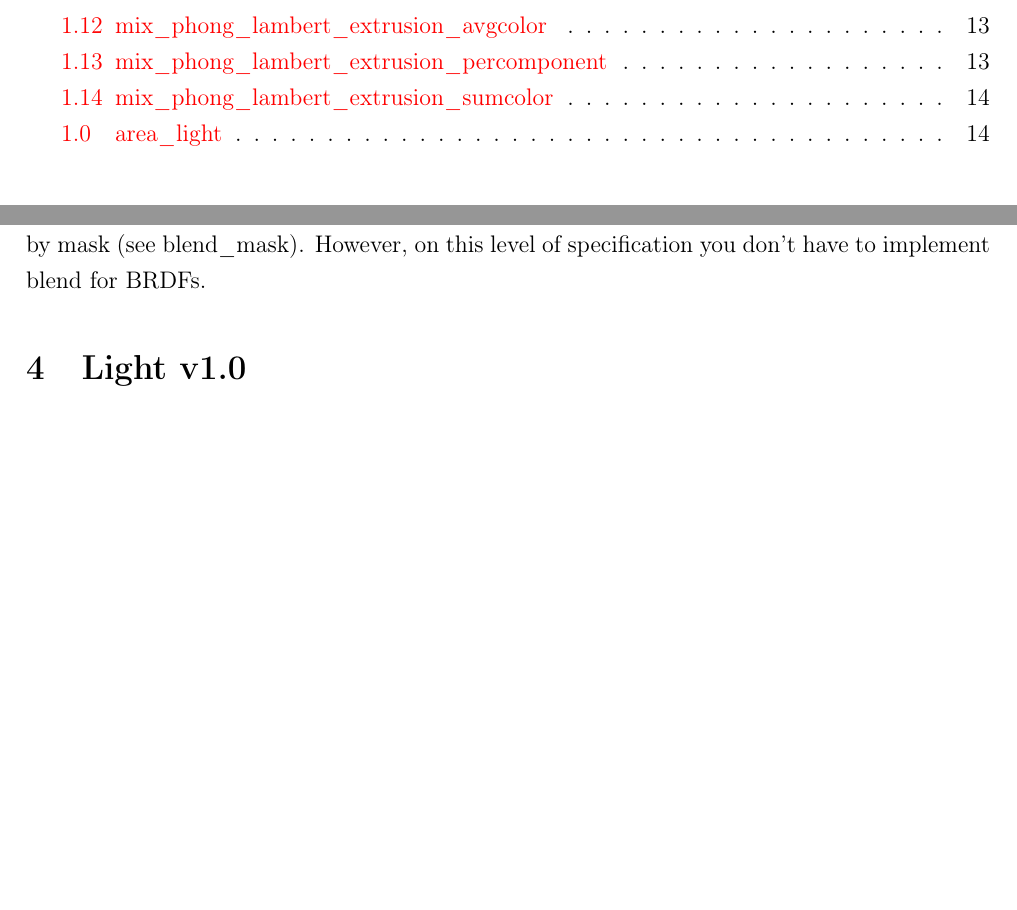
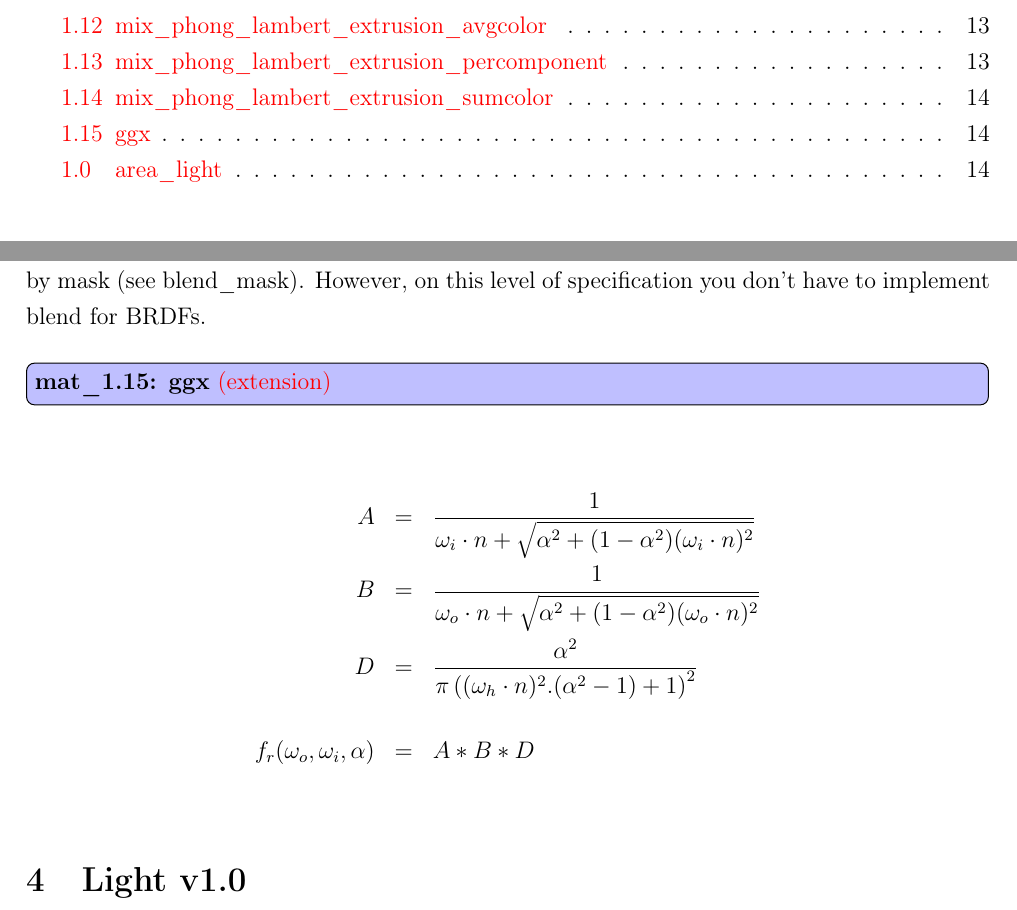
Before and after one commit to Ray-Tracing-Systems/HydraAPI-tests, a LaTeX paper (doc/doc_hydra_standart/hydra_standart.tex): two parts of pages 2 and 14 of 14, joined at a grey line, cut so that both start at the same text, the shorter picture padded with empty space. Compiled offline with pdfLaTeX.

Commit message:
begin with ggx desc

```diff
--- a/doc/doc_hydra_standart/hydra_standart.tex
+++ b/doc/doc_hydra_standart/hydra_standart.tex
@@ -528,10 +528,21 @@ Mixing phong and lambert separately for each color component.  The phong reflect
 
 Mixing phong and lambert without priority. If summ of reflection coeffitients is greater than 1, both of them \textbf{should} be scaled lineary to get sum equal to 1.0 \textit{separately for each color component}.
 
+Note that all mixtures could be (and in general recommended to be) implemented via blend by mask (see blend\_mask). However, on this level of specification you don't have to implement blend for BRDFs.
+
+\reqirenmentextension{ggx}
+
+\begin{eqnarray*}
+A &=& \frac{1}{\omega_i \cdot n + \sqrt{ \alpha^2 + (1-\alpha^2) (\omega_i \cdot n)^2} } \\
+B &=& \frac{1}{\omega_o \cdot n + \sqrt{ \alpha^2 + (1-\alpha^2) (\omega_o \cdot n)^2} } \\
+D &=& \frac{\alpha^2}{ \pi \left( (\omega_h \cdot n)^2 . (\alpha^2 - 1) + 1 \right)^2 }  \\
+\\
+f_r(\omega_o, \omega_i, \alpha) &=& A*B*D \\
+\end{eqnarray*}
+
 
 \addtocounter{section}{2}
 
-Note that all mixtures could be (and in general recommended to be) implemented via blend by mask (see blend\_mask). However, on this level of specification you don't have to implement blend for BRDFs.
 
 \section{Light v1.0}\label{lightfeatures}
 
```
